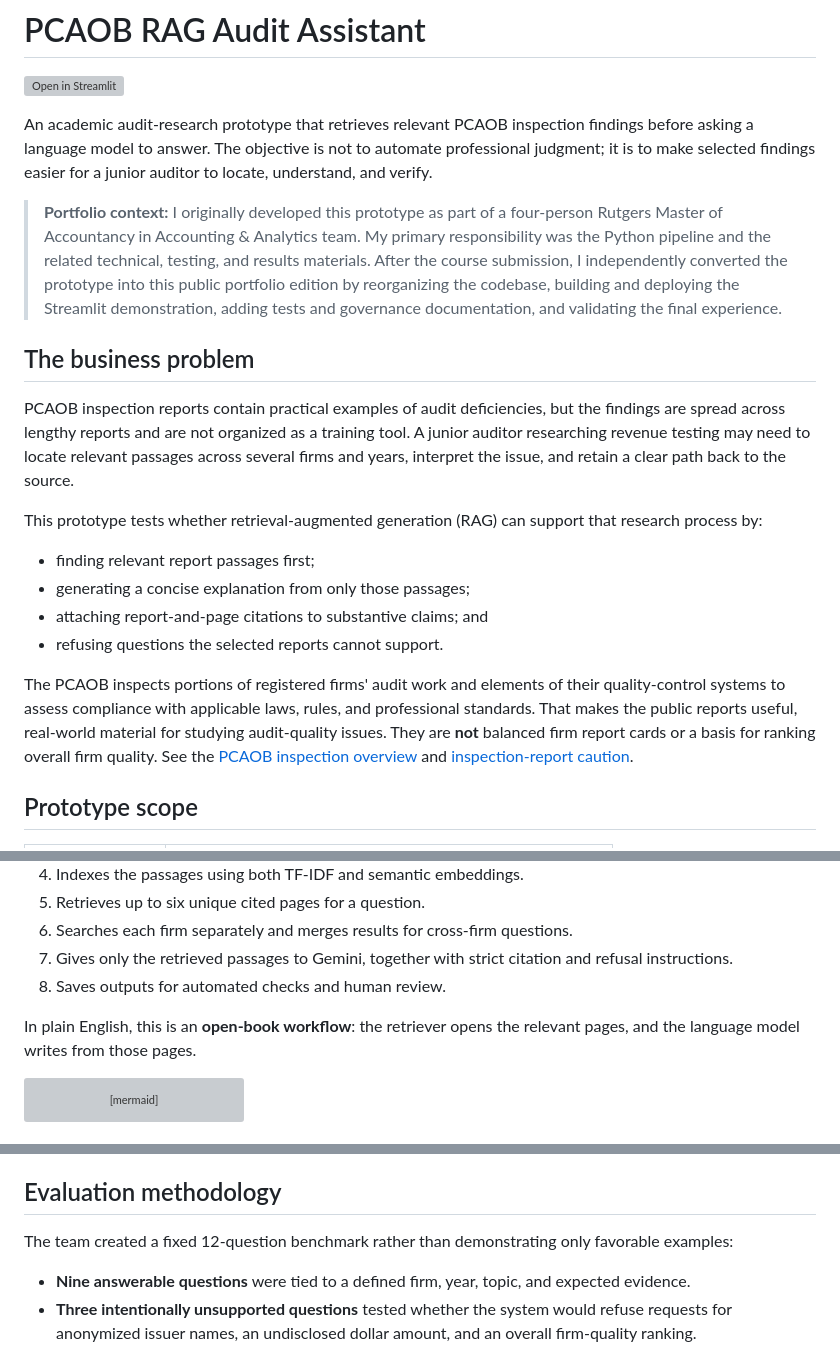
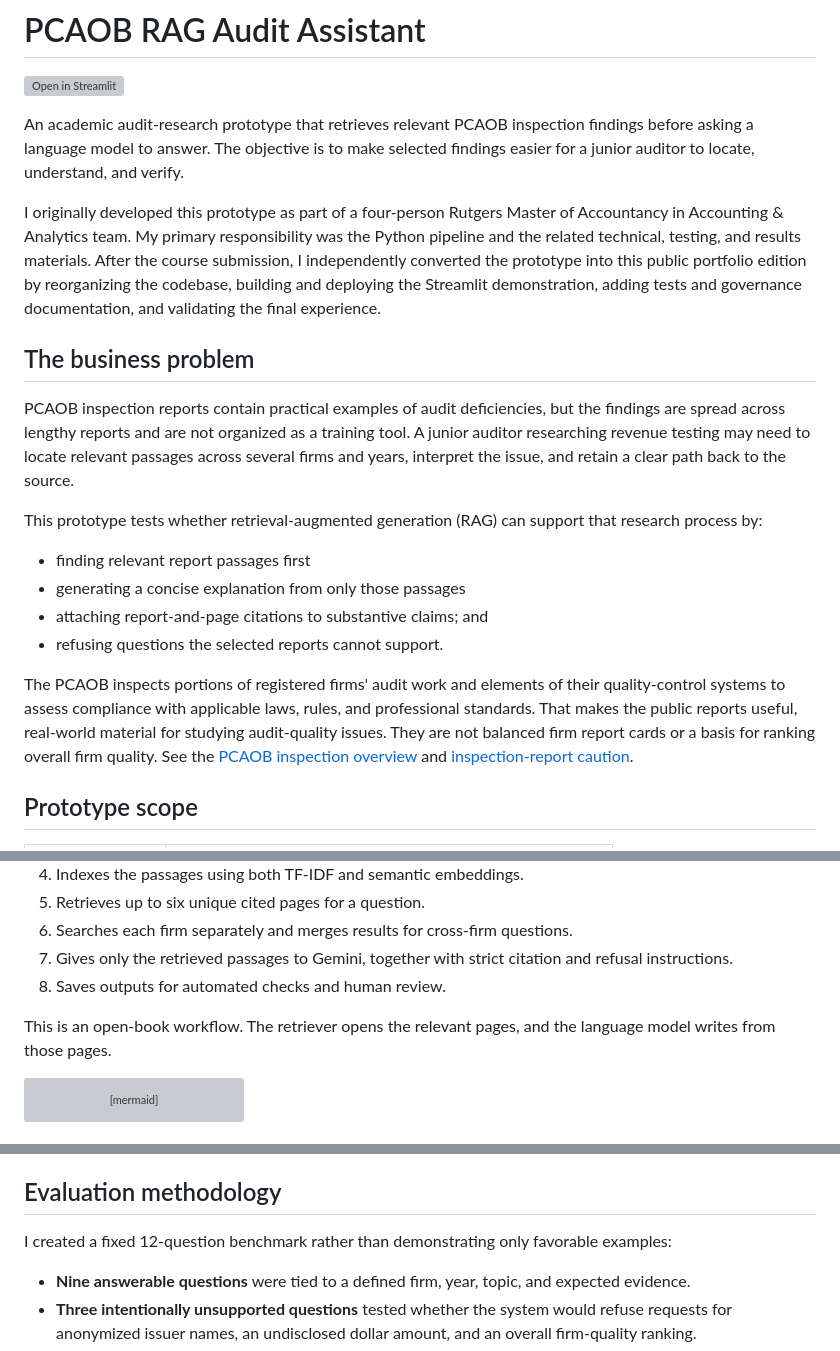
Before and after one commit to JeffreyCase/pcaob-rag-audit-assistant, a Markdown page: README.md, 3 parts joined by grey strips. Rendered like a GitHub page; grey boxes are pictures that could not be loaded.

````diff
--- a/README.md
+++ b/README.md
@@ -2,9 +2,9 @@
 
 [![Open in Streamlit](https://static.streamlit.io/badges/streamlit_badge_black_white.svg)](https://pcaob-rag-audit-assistant.streamlit.app/)
 
-An academic audit-research prototype that retrieves relevant PCAOB inspection findings before asking a language model to answer. The objective is not to automate professional judgment; it is to make selected findings easier for a junior auditor to locate, understand, and verify.
+An academic audit-research prototype that retrieves relevant PCAOB inspection findings before asking a language model to answer. The objective is to make selected findings easier for a junior auditor to locate, understand, and verify.
 
-> **Portfolio context:** I originally developed this prototype as part of a four-person Rutgers Master of Accountancy in Accounting & Analytics team. My primary responsibility was the Python pipeline and the related technical, testing, and results materials. After the course submission, I independently converted the prototype into this public portfolio edition by reorganizing the codebase, building and deploying the Streamlit demonstration, adding tests and governance documentation, and validating the final experience.
+I originally developed this prototype as part of a four-person Rutgers Master of Accountancy in Accounting & Analytics team. My primary responsibility was the Python pipeline and the related technical, testing, and results materials. After the course submission, I independently converted the prototype into this public portfolio edition by reorganizing the codebase, building and deploying the Streamlit demonstration, adding tests and governance documentation, and validating the final experience.
 
 ## The business problem
 
@@ -12,12 +12,12 @@ PCAOB inspection reports contain practical examples of audit deficiencies, but t
 
 This prototype tests whether retrieval-augmented generation (RAG) can support that research process by:
 
-- finding relevant report passages first;
-- generating a concise explanation from only those passages;
+- finding relevant report passages first
+- generating a concise explanation from only those passages
 - attaching report-and-page citations to substantive claims; and
 - refusing questions the selected reports cannot support.
 
-The PCAOB inspects portions of registered firms' audit work and elements of their quality-control systems to assess compliance with applicable laws, rules, and professional standards. That makes the public reports useful, real-world material for studying audit-quality issues. They are **not** balanced firm report cards or a basis for ranking overall firm quality. See the [PCAOB inspection overview](https://pcaobus.org/oversight/inspections) and [inspection-report caution](https://pcaobus.org/oversight/inspections/basics-of-inspections).
+The PCAOB inspects portions of registered firms' audit work and elements of their quality-control systems to assess compliance with applicable laws, rules, and professional standards. That makes the public reports useful, real-world material for studying audit-quality issues. They are not balanced firm report cards or a basis for ranking overall firm quality. See the [PCAOB inspection overview](https://pcaobus.org/oversight/inspections) and [inspection-report caution](https://pcaobus.org/oversight/inspections/basics-of-inspections).
 
 ## Prototype scope
 
@@ -41,7 +41,7 @@ The PCAOB inspects portions of registered firms' audit work and elements of thei
 7. Gives only the retrieved passages to Gemini, together with strict citation and refusal instructions.
 8. Saves outputs for automated checks and human review.
 
-In plain English, this is an **open-book workflow**: the retriever opens the relevant pages, and the language model writes from those pages.
+This is an open-book workflow. The retriever opens the relevant pages, and the language model writes from those pages.
 
 ```mermaid
 flowchart LR
@@ -74,7 +74,7 @@ The optional live-generation path uses Google's `google-genai` SDK and sets `sto
 
 ## Evaluation methodology
 
-The team created a fixed 12-question benchmark rather than demonstrating only favorable examples:
+I created a fixed 12-question benchmark rather than demonstrating only favorable examples:
 
 - **Nine answerable questions** were tied to a defined firm, year, topic, and expected evidence.
 - **Three intentionally unsupported questions** tested whether the system would refuse requests for anonymized issuer names, an undisclosed dollar amount, and an overall firm-quality ranking.
````
Also changed, not shown: other parts of README.md (+1 -1 lines).
